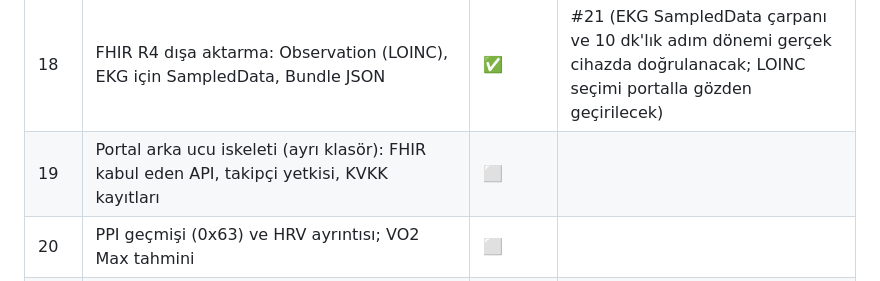
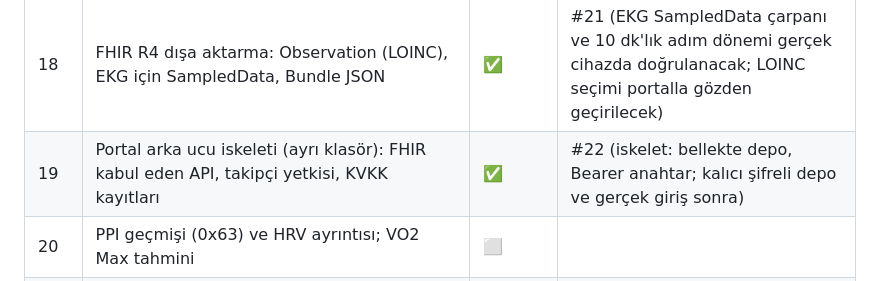
Before and after one commit to gungoryener-source/Bileklik, a Markdown page: ROADMAP.md, the part around the change. Rendered like a GitHub page.

Commit message:
ROADMAP: 19. madde PR #22
Co-Authored-By: Claude Opus 5.5 <noreply@anthropic.com>
Claude-Session: https://claude.ai/code/session_01C8dvno2KKijum4BgDq8Zvf

```diff
--- a/ROADMAP.md
+++ b/ROADMAP.md
@@ -24,7 +24,7 @@ bir öncekinin dalı üzerine kurulur. Durum: ✅ bitti (PR açık ya da birleş
 | 16 | Kilo ve vücut kompozisyonu: elle giriş, VKİ, grafik | ✅ | #19 |
 | 17 | Gerçek BLE katmanı (flutter_blue_plus), cihaz taramasının 8. maddedeki eşleştirme ekranına bağlanması, kamerayla QR okuma (şimdilik QR altındaki adres elle giriliyor) | ✅ | #20 (11. maddedeki health eklentisi ve izinler de burada; UUID'ler, yayın adı, iOS'ta adresle eşleştirme gerçek cihazda doğrulanacak; flutter_blue_plus `License.nonprofit`, ticari lisans satıştan önce yeniden değerlendirilecek) |
 | 18 | FHIR R4 dışa aktarma: Observation (LOINC), EKG için SampledData, Bundle JSON | ✅ | #21 (EKG SampledData çarpanı ve 10 dk'lık adım dönemi gerçek cihazda doğrulanacak; LOINC seçimi portalla gözden geçirilecek) |
-| 19 | Portal arka ucu iskeleti (ayrı klasör): FHIR kabul eden API, takipçi yetkisi, KVKK kayıtları | ⬜ | |
+| 19 | Portal arka ucu iskeleti (ayrı klasör): FHIR kabul eden API, takipçi yetkisi, KVKK kayıtları | ✅ | #22 (iskelet: bellekte depo, Bearer anahtar; kalıcı şifreli depo ve gerçek giriş sonra) |
 | 20 | PPI geçmişi (0x63) ve HRV ayrıntısı; VO2 Max tahmini | ⬜ | |
 | 21 | Rozetler, haftalık rapor, enerji skoru (referans uygulamadaki özellikler, kendi tasarımımızla) | ⬜ | |
 
```
